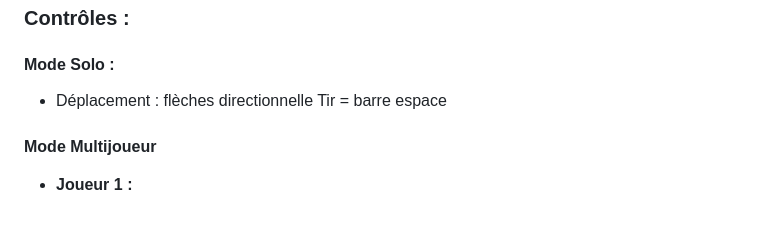
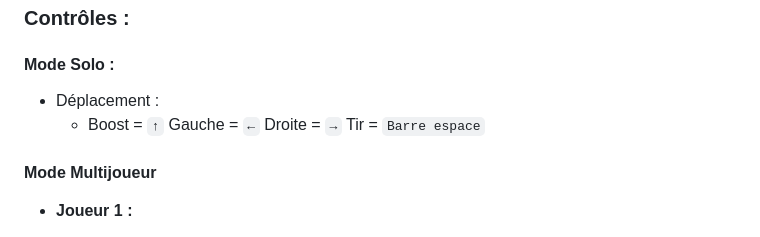
Before and after one commit to TomSavard/Asteroids, a Markdown page: README.md, the part around the change. Rendered like a GitHub page.

Commit message:
Update controle joueur README.md

```diff
--- a/README.md
+++ b/README.md
@@ -71,8 +71,8 @@ Description des étapes pour lancer le jeu :
 
 ### Contrôles :
 #### Mode Solo :
-- Déplacement : flèches directionnelle  Tir = barre espace
-
+  - Déplacement :
+    - Boost = `↑`  Gauche = `←`  Droite = `→`  Tir = `Barre espace`
 #### Mode Multijoueur
 
 - **Joueur 1 :**
```
